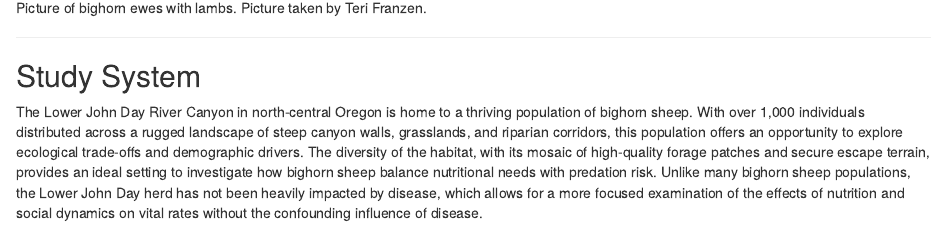
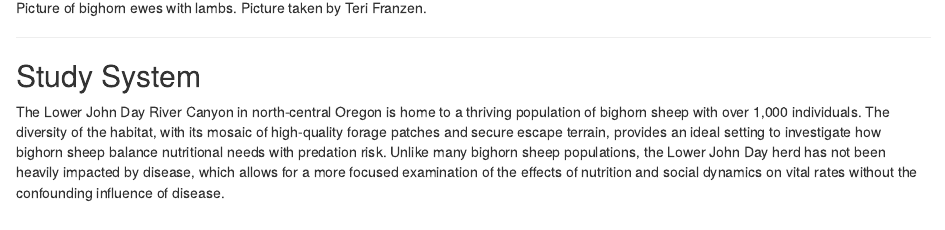
Before and after one commit to elowrimore/Data-Prep-BHS-Research, an R Markdown document (index.Rmd): the page in a window 1100 px wide, from 2210 px down. Rendered offline with R 4.5, knitr and Pandoc, with nearby package versions.

Commit message:
fixed typo in bookdown

```diff
--- a/index.Rmd
+++ b/index.Rmd
@@ -39,7 +39,7 @@ Bighorn sheep (*Ovis canadensis*) are a large herbivore species where both nutri
 
 ## Study System
 
-The Lower John Day River Canyon in north-central Oregon is home to a thriving population of bighorn sheep. With over 1,000 individuals distributed across a rugged landscape of steep canyon walls, grasslands, and riparian corridors, this population offers an opportunity to explore ecological trade-offs and demographic drivers. The diversity of the habitat, with its mosaic of high-quality forage patches and secure escape terrain, provides an ideal setting to investigate how bighorn sheep balance nutritional needs with predation risk. Unlike many bighorn sheep populations, the Lower John Day herd has not been heavily impacted by disease, which allows for a more focused examination of the effects of nutrition and social dynamics on vital rates without the confounding influence of disease.
+The Lower John Day River Canyon in north-central Oregon is home to a thriving population of bighorn sheep with over 1,000 individuals. The diversity of the habitat, with its mosaic of high-quality forage patches and secure escape terrain, provides an ideal setting to investigate how bighorn sheep balance nutritional needs with predation risk. Unlike many bighorn sheep populations, the Lower John Day herd has not been heavily impacted by disease, which allows for a more focused examination of the effects of nutrition and social dynamics on vital rates without the confounding influence of disease.
 
 ![The John Day River Canyon](images/PXL_20240420_174757534.PANO~2.jpg)
 
```
Also changed, not shown: docs/search_index.json, 1 other file.
